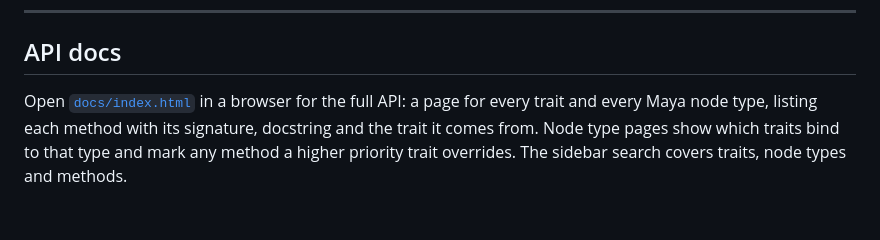
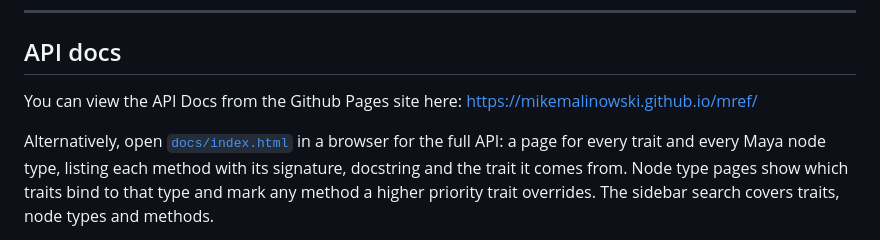
Before and after one commit to mikemalinowski/mref, a Markdown page: README.md, the part around the change. Drawn GitHub-style; blank space fills up the shorter version.

Commit message:
Adding the github pages doc

```diff
--- a/README.md
+++ b/README.md
@@ -64,7 +64,10 @@ Maya 2025 and 2026.
 
 ## API docs
 
-Open [`docs/index.html`](docs/index.html) in a browser for the full API: a
+You can view the API Docs from the Github Pages site here:
+https://mikemalinowski.github.io/mref/
+
+Alternatively, open [`docs/index.html`](docs/index.html) in a browser for the full API: a
 page for every trait and every Maya node type, listing each method with its
 signature, docstring and the trait it comes from. Node type pages show
 which traits bind to that type and mark any method a higher priority trait
```
